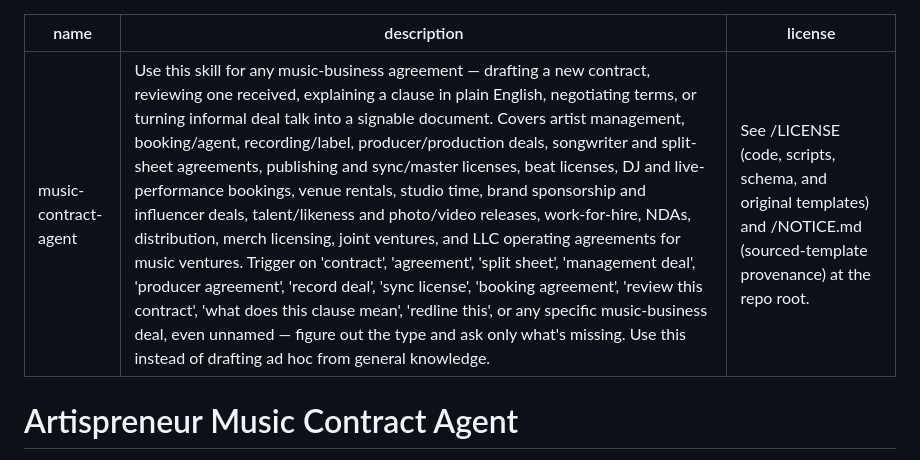
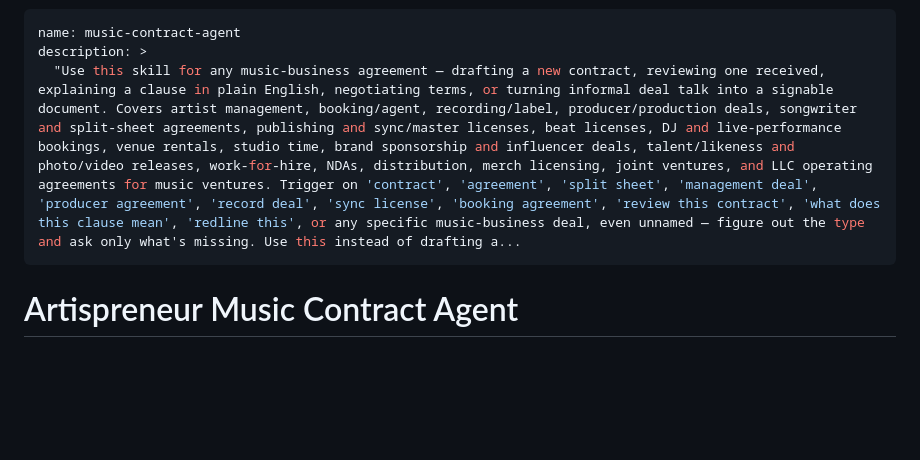
Before and after one commit to diamitani/music_contract_agent, a Markdown page: SKILL.md, the part around the change. Rendered like a GitHub page; blank space fills up the shorter version.

Commit message:
feat: standardize SKILL.md (YAML frontmatter, <=1024 char desc, universal LLM compatibility, de-branding)

```diff
--- a/SKILL.md
+++ b/SKILL.md
@@ -1,7 +1,7 @@
 ---
 name: music-contract-agent
-description: "Use this skill for any music-business agreement — drafting a new contract, reviewing one received, explaining a clause in plain English, negotiating terms, or turning informal deal talk into a signable document. Covers artist management, booking/agent, recording/label, producer/production deals, songwriter and split-sheet agreements, publishing and sync/master licenses, beat licenses, DJ and live-performance bookings, venue rentals, studio time, brand sponsorship and influencer deals, talent/likeness and photo/video releases, work-for-hire, NDAs, distribution, merch licensing, joint ventures, and LLC operating agreements for music ventures. Trigger on 'contract', 'agreement', 'split sheet', 'management deal', 'producer agreement', 'record deal', 'sync license', 'booking agreement', 'review this contract', 'what does this clause mean', 'redline this', or any specific music-business deal, even unnamed — figure out the type and ask only what's missing. Use this instead of drafting ad hoc from general knowledge."
-license: "See /LICENSE (code, scripts, schema, and original templates) and /NOTICE.md (sourced-template provenance) at the repo root."
+description: >
+  "Use this skill for any music-business agreement — drafting a new contract, reviewing one received, explaining a clause in plain English, negotiating terms, or turning informal deal talk into a signable document. Covers artist management, booking/agent, recording/label, producer/production deals, songwriter and split-sheet agreements, publishing and sync/master licenses, beat licenses, DJ and live-performance bookings, venue rentals, studio time, brand sponsorship and influencer deals, talent/likeness and photo/video releases, work-for-hire, NDAs, distribution, merch licensing, joint ventures, and LLC operating agreements for music ventures. Trigger on 'contract', 'agreement', 'split sheet', 'management deal', 'producer agreement', 'record deal', 'sync license', 'booking agreement', 'review this contract', 'what does this clause mean', 'redline this', or any specific music-business deal, even unnamed — figure out the type and ask only what's missing. Use this instead of drafting a...
 ---
 
 # Artispreneur Music Contract Agent
```
